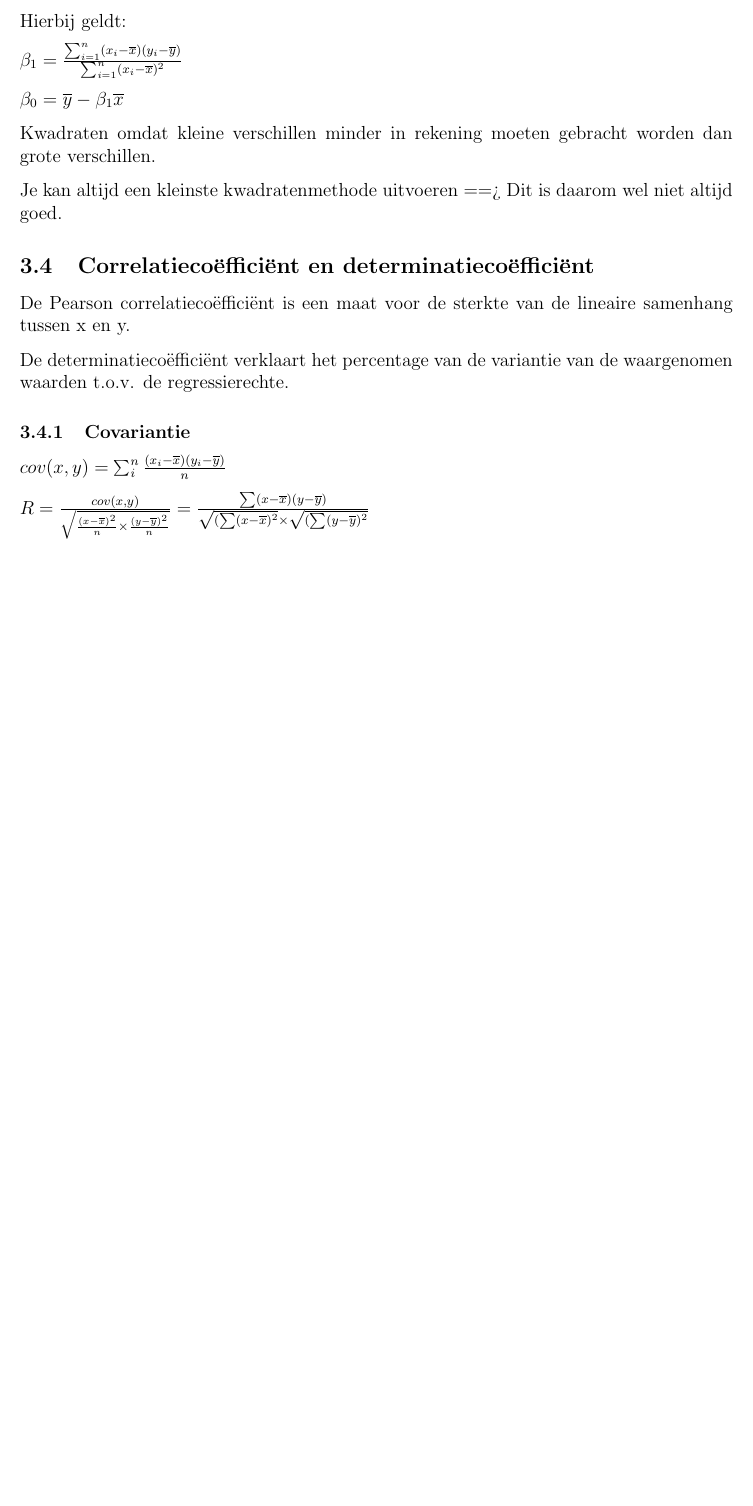
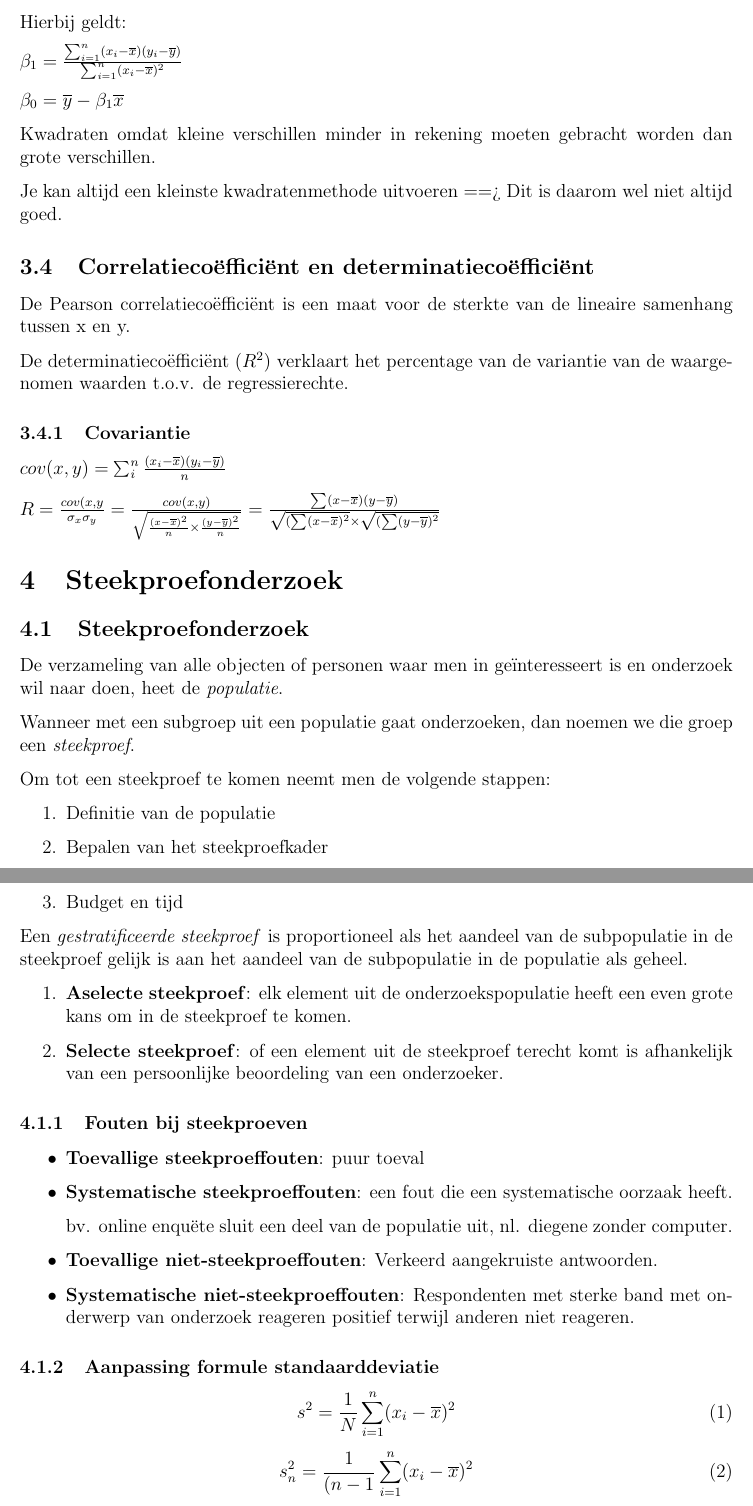
Before and after one commit to Tyslan/Samenvattingen-HoGent, a LaTeX document (2e jaar 2e semester/Tex/Onderzoekstechnieken/Onderzoekstechnieken.tex): part of page 6 of 6 before the commit and two parts of pages 6 and 7 of 10 after it, the two joined at a grey line, cut so that both start at the same text, the shorter picture padded with empty space. Compiled offline with pdfLaTeX.

Commit message:
Onderzoekstechnieken - Hoofdstuk 4 Added

```diff
--- a/2e jaar 2e semester/Tex/Onderzoekstechnieken/Onderzoekstechnieken.tex
+++ b/2e jaar 2e semester/Tex/Onderzoekstechnieken/Onderzoekstechnieken.tex
@@ -271,7 +271,7 @@ Je kan altijd een kleinste kwadratenmethode uitvoeren ==> Dit is daarom wel niet
 \subsection{Correlatiecoëfficiënt en determinatiecoëfficiënt}
 De Pearson correlatiecoëfficiënt is een maat voor de sterkte van de lineaire samenhang tussen x en y.
 
-De determinatiecoëfficiënt verklaart het percentage van de variantie van de waargenomen waarden t.o.v. de regressierechte.
+De determinatiecoëfficiënt ($R^2$) verklaart het percentage van de variantie van de waargenomen waarden t.o.v. de regressierechte.
 
 \subsubsection{Covariantie}
 $cov(x,y) = \sum^n_i
@@ -279,8 +279,49 @@ $cov(x,y) = \sum^n_i
 {(x_i-\overline{x})(y_i-\overline{y})}
 {n}$
 
-$R=\frac
+$R= \frac{cov(x,y}{\sigma_x\sigma_y}
+=
+\frac
 {cov(x,y)}
 {\sqrt{\frac{(x-\overline{x})^2}{n}\times \frac{(y-\overline{y})^2}{n}}}=
 \frac{\sum(x-\overline{x})(y-\overline{y})}
 {\sqrt{(\sum (x-\overline{x})^2} \times \sqrt{(\sum (y-\overline{y})^2}}$
+
+\section{Steekproefonderzoek}
+\subsection{Steekproefonderzoek}
+De verzameling van alle objecten of personen waar men in geïnteresseert is en onderzoek wil naar doen, heet de \textit{populatie}.
+
+Wanneer met een subgroep uit een populatie gaat onderzoeken, dan noemen we die groep een \textit{steekproef}.
+
+Om tot een steekproef te komen neemt men de volgende stappen:
+\begin{enumerate}
+\item Definitie van de populatie
+\item Bepalen van het steekproefkader
+\item Budget en tijd
+\end{enumerate}
+
+Een \textit{gestratificeerde steekproef} is proportioneel als het aandeel van de subpopulatie in de steekproef gelijk is aan het aandeel van de subpopulatie in de populatie als geheel.
+
+\begin{enumerate}
+\item \textbf{Aselecte steekproef}: elk element uit de onderzoekspopulatie heeft een even grote kans om in de steekproef te komen.
+\item \textbf{Selecte steekproef}: of een element uit de steekproef terecht komt is afhankelijk van een persoonlijke beoordeling van een onderzoeker.
+\end{enumerate}
+
+\subsubsection{Fouten bij steekproeven}
+\begin{itemize}
+\item \textbf{Toevallige steekproeffouten}: puur toeval
+\item \textbf{Systematische steekproeffouten}: een fout die een systematische oorzaak heeft.
+
+bv. online enquëte sluit een deel van de populatie uit, nl. diegene zonder computer.
+
+\item \textbf{Toevallige niet-steekproeffouten}: Verkeerd aangekruiste antwoorden.
+\item \textbf{Systematische niet-steekproeffouten}: Respondenten met sterke band met onderwerp van onderzoek reageren positief terwijl anderen niet reageren.
+\end{itemize}
+
+\subsubsection{Aanpassing formule standaarddeviatie}
+\begin{equation}
+s^2=\frac{1}{N} \sum_{i=1}^n (x_i - \overline{x})^2
+\end{equation}
+\begin{equation}
+s^2_n=\frac{1}{(n-1} \sum_{i=1}^n (x_i - \overline{x})^2
+\end{equation}
@@ -286,0 +334,2 @@ $R=\frac
+\label{fig:GaussCurve}
+\end{figure}
```
Also changed, not shown: 2e jaar 2e semester/PDF/Onderzoekstechnieken.pdf, 2e jaar 2e semester/Tex/Onderzoekstechnieken/img/Hoofdstuk_4/GaussCurve.PNG (added), 2e jaar 2e semester/Tex/Onderzoekstechnieken/Onderzoekstechnieken.tex (88 more changed lines).
